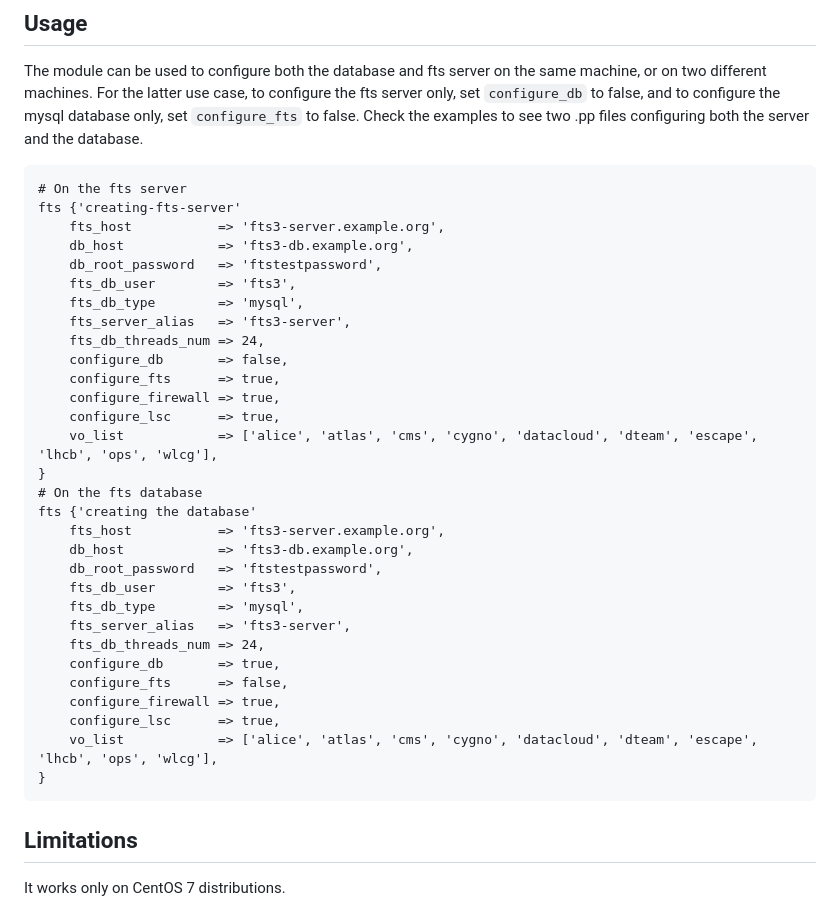
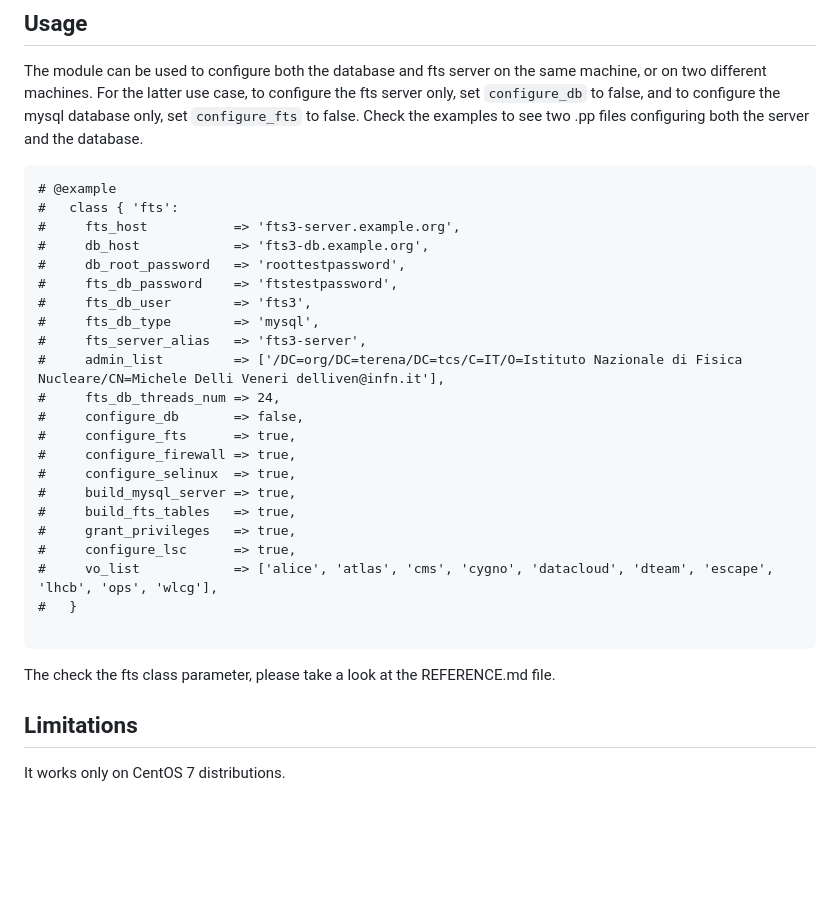
Before and after one commit to INFN-NA/puppet-fts, a Markdown page: README.md, the part around the change. Rendered like a GitHub page; blank space fills up the shorter version.

Commit message:
Updated README with new parameters

````diff
--- a/README.md
+++ b/README.md
@@ -66,38 +66,31 @@ the mysql database only, set `configure_fts` to false. Check the examples to see
 and the database.
 
 ``` .puppet
-# On the fts server
-fts {'creating-fts-server'
-    fts_host           => 'fts3-server.example.org',
-    db_host            => 'fts3-db.example.org',
-    db_root_password   => 'ftstestpassword',
-    fts_db_user        => 'fts3',
-    fts_db_type        => 'mysql',
-    fts_server_alias   => 'fts3-server',
-    fts_db_threads_num => 24,
-    configure_db       => false,
-    configure_fts      => true,
-    configure_firewall => true,
-    configure_lsc      => true,
-    vo_list            => ['alice', 'atlas', 'cms', 'cygno', 'datacloud', 'dteam', 'escape', 'lhcb', 'ops', 'wlcg'],
-}
-# On the fts database
-fts {'creating the database'
-    fts_host           => 'fts3-server.example.org',
-    db_host            => 'fts3-db.example.org',
-    db_root_password   => 'ftstestpassword',
-    fts_db_user        => 'fts3',
-    fts_db_type        => 'mysql',
-    fts_server_alias   => 'fts3-server',
-    fts_db_threads_num => 24,
-    configure_db       => true,
-    configure_fts      => false,
-    configure_firewall => true,
-    configure_lsc      => true,
-    vo_list            => ['alice', 'atlas', 'cms', 'cygno', 'datacloud', 'dteam', 'escape', 'lhcb', 'ops', 'wlcg'],
-}
+# @example
+#   class { 'fts':
+#     fts_host           => 'fts3-server.example.org',
+#     db_host            => 'fts3-db.example.org',
+#     db_root_password   => 'roottestpassword',
+#     fts_db_password    => 'ftstestpassword',
+#     fts_db_user        => 'fts3',
+#     fts_db_type        => 'mysql',
+#     fts_server_alias   => 'fts3-server',
+#     admin_list         => ['/DC=org/DC=terena/DC=tcs/C=IT/O=Istituto Nazionale di Fisica Nucleare/CN=Michele Delli Veneri delliven@infn.it'],
+#     fts_db_threads_num => 24,
+#     configure_db       => false,
+#     configure_fts      => true,
+#     configure_firewall => true,
+#     configure_selinux  => true,
+#     build_mysql_server => true,
+#     build_fts_tables   => true,
+#     grant_privileges   => true,
+#     configure_lsc      => true,
+#     vo_list            => ['alice', 'atlas', 'cms', 'cygno', 'datacloud', 'dteam', 'escape', 'lhcb', 'ops', 'wlcg'],
+#   }
+
 ```
 
+The check the fts class parameter, please take a look at the REFERENCE.md file.
 ## Limitations
 
 It works only on CentOS 7 distributions.
````
